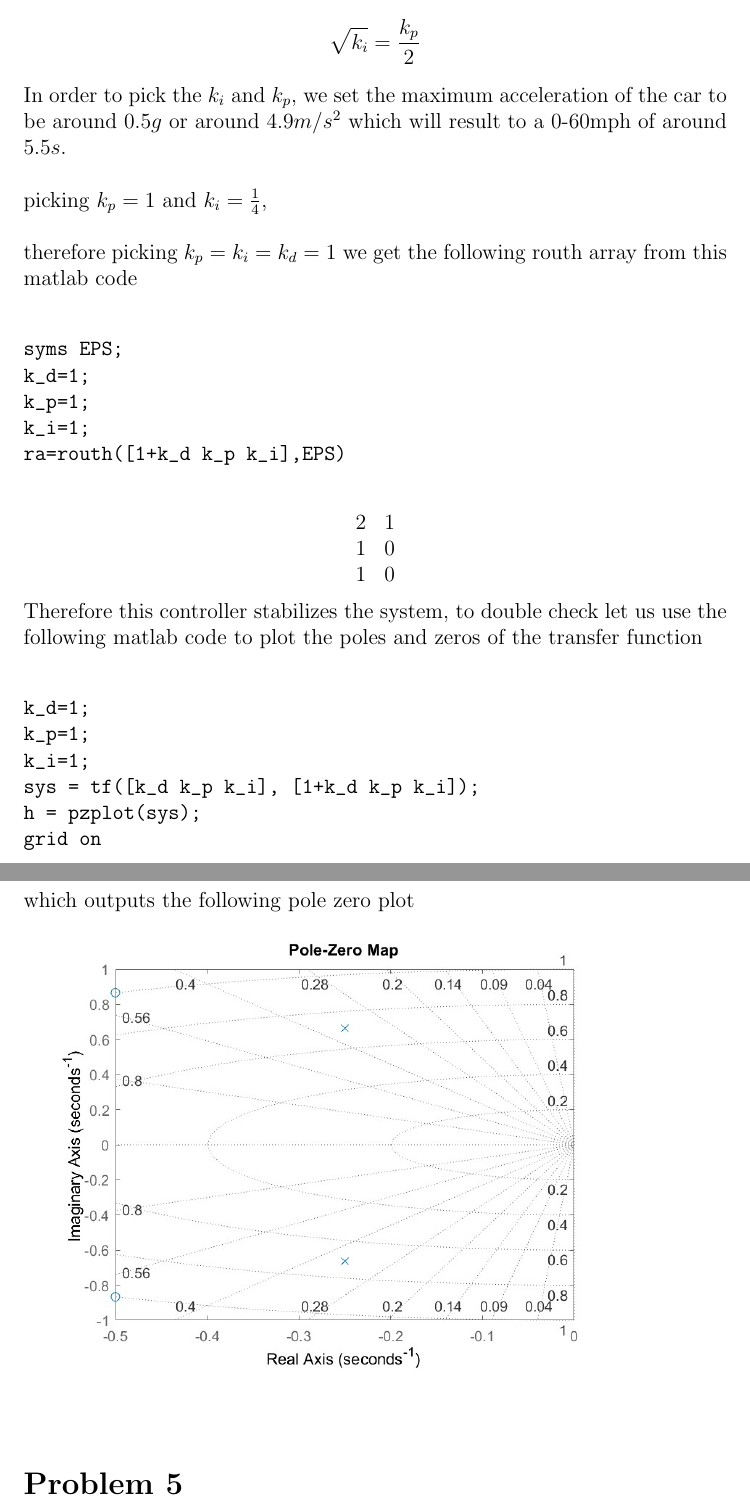
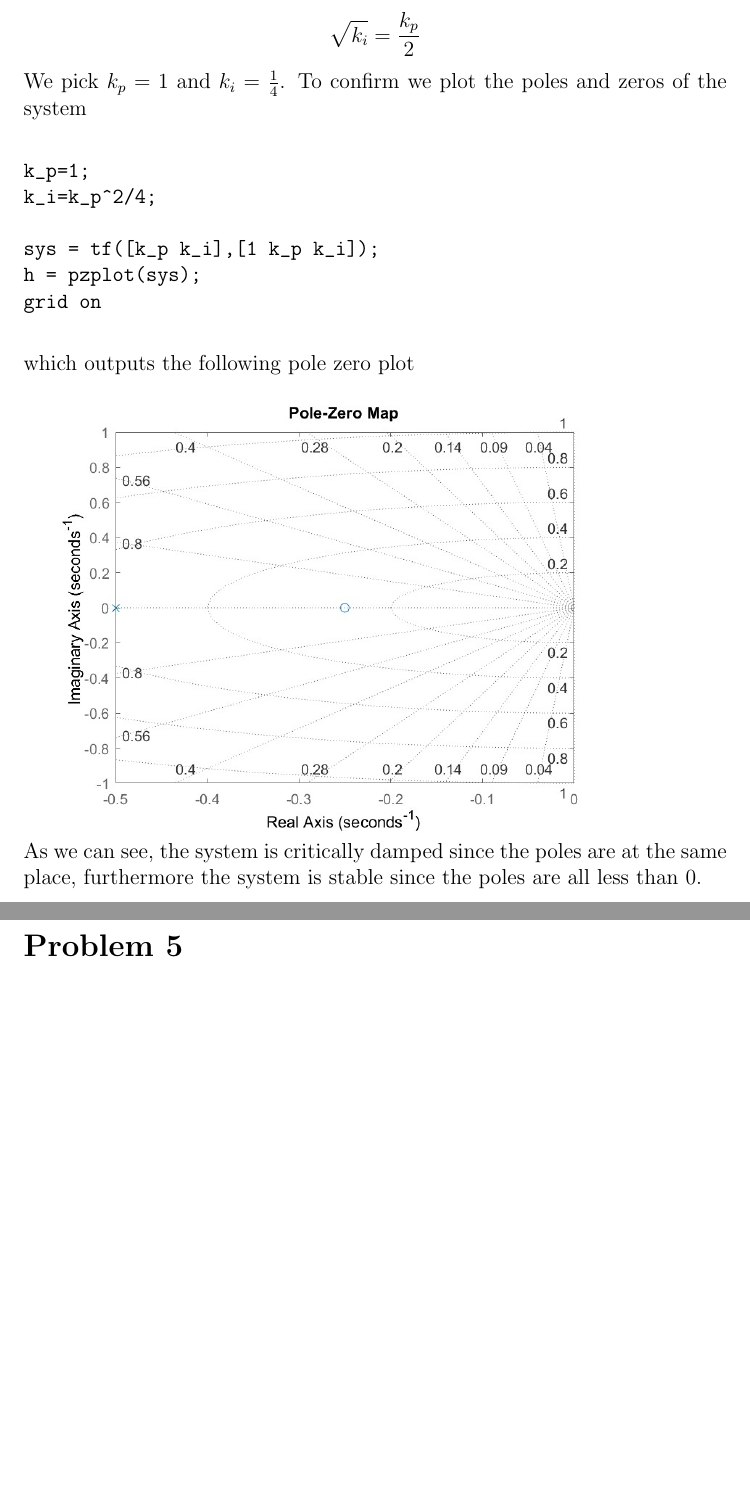
Before and after one commit to HighSpeeds/ECE141, a LaTeX document (Project/file.tex): two parts of pages 8 and 9 of 12, joined at a grey line, cut so that both start at the same text, the shorter picture padded with empty space. Compiled offline with pdfLaTeX.

Commit message:
Still working

```diff
--- a/Project/file.tex
+++ b/Project/file.tex
@@ -131,37 +131,19 @@ then we have
 $$s^2+k_ps+k_i=0$$
 in order for this system to be critically damped, we want,
 $$\sqrt{k_i}=\frac{k_p}{2}$$
-In order to pick the $k_i$ and $k_p$, we set the maximum acceleration of the car to be around $0.5g$ or around $4.9m/s^2$ which will result to a 0-60mph
-of around $5.5s$.
+We pick $k_p=1$ and $k_i=\frac{1}{4}$. To confirm we plot the poles and zeros of the system
+\begin{verbatim}
+k_p=1;
+k_i=k_p^2/4;
 
-
-picking $k_p=1$ and $k_i=\frac{1}{4}$,
-
-
-therefore picking $k_p=k_i=k_d=1$ we get the following routh array from this matlab code
-\begin{verbatim}
-syms EPS;
-k_d=1;
-k_p=1;
-k_i=1;
-ra=routh([1+k_d k_p k_i],EPS)
-\end{verbatim}
-$$\begin{matrix}
-    2 & 1\\
-    1 & 0\\
-    1 & 0\\
-\end{matrix}$$
-Therefore this controller stabilizes the system, to double check let us use the following matlab code to plot the poles and zeros of the transfer function
-\begin{verbatim}
-k_d=1;
-k_p=1;
-k_i=1;
-sys = tf([k_d k_p k_i], [1+k_d k_p k_i]);
+sys = tf([k_p k_i],[1 k_p k_i]);
 h = pzplot(sys);
 grid on
 \end{verbatim}
 which outputs the following pole zero plot\\
 \includegraphics[scale=0.4]{Problem4Fig1.jpg}\\
+As we can see, the system is critically damped since the poles are at the same place, furthermore the system is stable since the poles are all
+less than 0.
 \section*{Problem 5}
 The blockdiagram for the nonlinear system looks like the following\\
 \includegraphics[scale=0.4]{Problem5BlockDiagram.PNG}\\
```
Also changed, not shown: Project/Problem3Fig1.png, Project/Problem4Fig1.jpg, Project/Problem5BlockDiagram.PNG, Project/Problem5SimulinkPrintout.pdf (added), Project/file.pdf, Project/file.tex (6 more changed lines), 16 other files.
